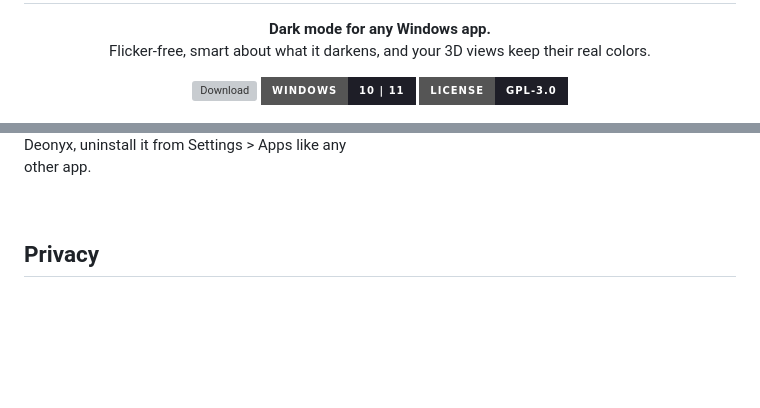
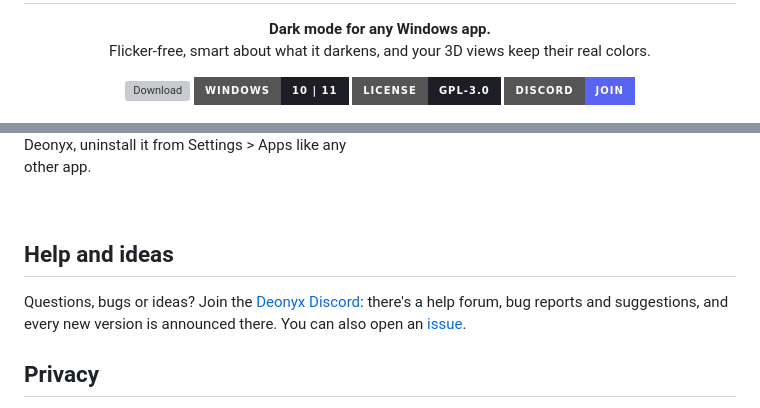
Before and after one commit to fdeox/deonyx, a Markdown page: README.md, 2 parts joined by grey strips. Rendered like a GitHub page; badges without logos; blank space fills up the shorter version; grey boxes are pictures that could not be loaded.

Commit message:
Discord server

```diff
--- a/README.md
+++ b/README.md
@@ -13,6 +13,7 @@
   <a href="https://github.com/fdeox/deonyx/releases/latest"><img alt="Download" src="https://img.shields.io/github/v/release/fdeox/deonyx?label=download&style=for-the-badge&color=8b7cf6"></a>
   <img alt="Windows 10 and 11" src="https://img.shields.io/badge/Windows-10%20%7C%2011-1e1e27?style=for-the-badge">
   <a href="LICENSE"><img alt="GPL-3.0" src="https://img.shields.io/badge/license-GPL--3.0-1e1e27?style=for-the-badge"></a>
+  <a href="https://discord.gg/5Z6XRtKG2V"><img alt="Discord" src="https://img.shields.io/badge/Discord-join-5865f2?style=for-the-badge&logo=discord&logoColor=white"></a>
 </p>
 
 <p align="center">
@@ -66,6 +67,10 @@ Deonyx lives in the tray. Click its icon, choose **Add an app**, and pick a prog
 
 <br clear="right">
 
+## Help and ideas
+
+Questions, bugs or ideas? Join the [Deonyx Discord](https://discord.gg/5Z6XRtKG2V): there's a help forum, bug reports and suggestions, and every new version is announced there. You can also open an [issue](https://github.com/fdeox/deonyx/issues).
+
 ## Privacy
 
 Deonyx sends nothing anywhere. The only thing it asks the internet is whether a new version is out (from this repository's releases), and you can turn that off in its settings.
```
